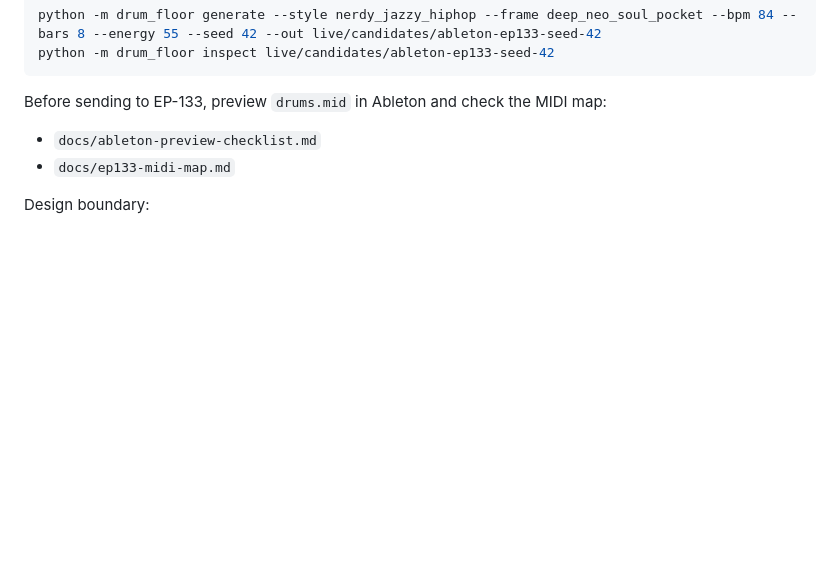
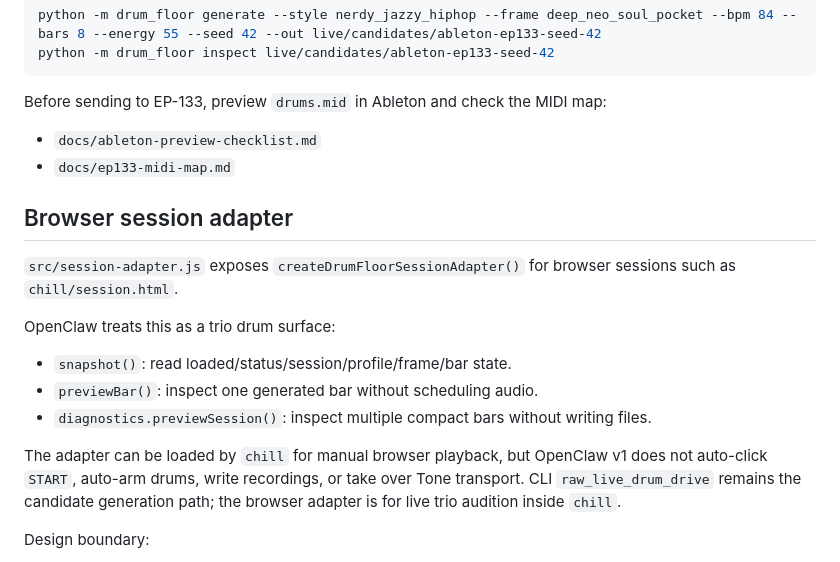
Before and after one commit to QuietBriony/drum-floor, a Markdown page: README.md, the part around the change. GitHub-like rendering; blank space fills up the shorter version.

Commit message:
docs: document drum-floor trio surface

```diff
--- a/README.md
+++ b/README.md
@@ -151,6 +151,22 @@ Before sending to EP-133, preview `drums.mid` in Ableton and check the MIDI map:
 - `docs/ableton-preview-checklist.md`
 - `docs/ep133-midi-map.md`
 
+## Browser session adapter
+
+`src/session-adapter.js` exposes `createDrumFloorSessionAdapter()` for browser
+sessions such as `chill/session.html`.
+
+OpenClaw treats this as a trio drum surface:
+
+- `snapshot()`: read loaded/status/session/profile/frame/bar state.
+- `previewBar()`: inspect one generated bar without scheduling audio.
+- `diagnostics.previewSession()`: inspect multiple compact bars without writing files.
+
+The adapter can be loaded by `chill` for manual browser playback, but OpenClaw v1
+does not auto-click `START`, auto-arm drums, write recordings, or take over Tone
+transport. CLI `raw_live_drum_drive` remains the candidate generation path;
+the browser adapter is for live trio audition inside `chill`.
+
 Design boundary:
 
 - JSON is source of truth.
```
Also changed, not shown: docs/openclaw-live-contract.md (+17 -0 lines).
